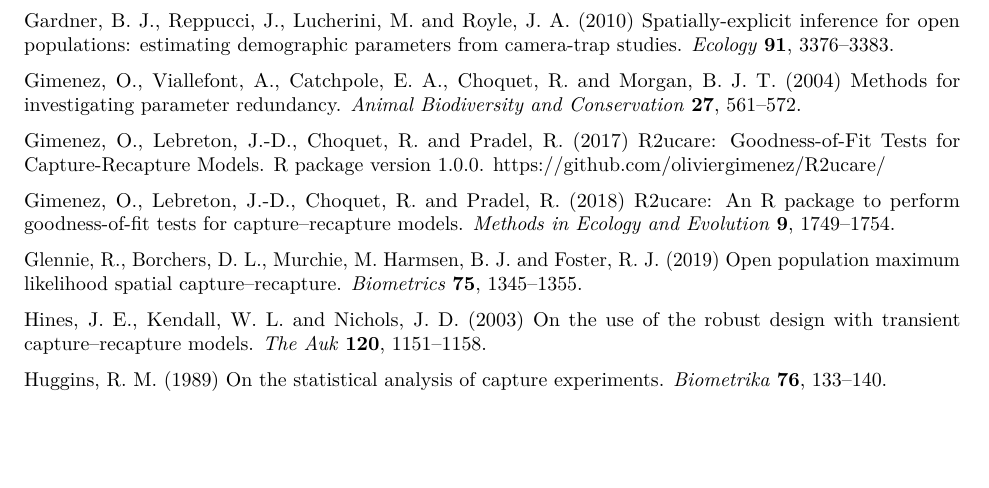
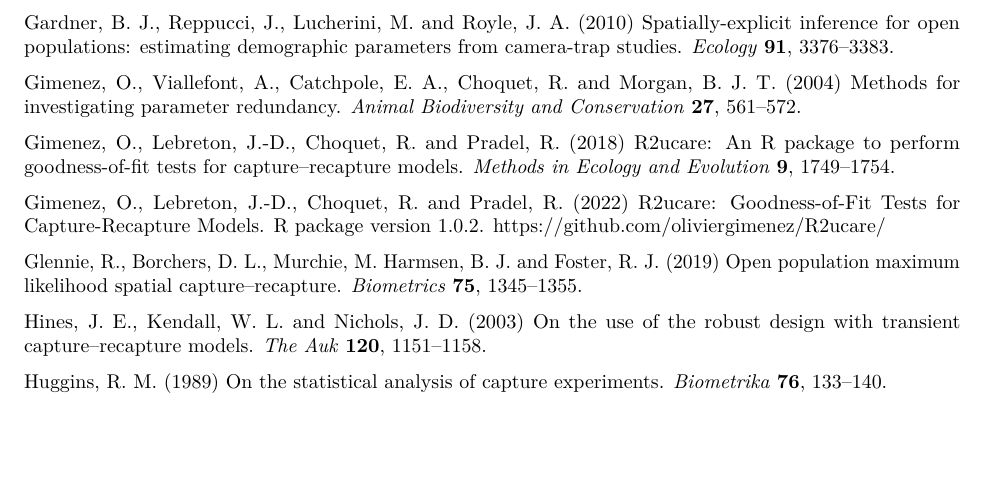
Before and after one commit to MurrayEfford/openCR, an R Markdown document (vignettes/openCR-vignette.Rmd): part of page 28 of 32, cut so that both start at the same text. Rendered offline with R 4.5, knitr and Pandoc, then LaTeX, with nearby package versions; some code elsewhere in the file could not run offline.

Commit message:
trivial edits

```diff
--- a/vignettes/openCR-vignette.Rmd
+++ b/vignettes/openCR-vignette.Rmd
@@ -1026,13 +1026,13 @@ Gimenez, O., Viallefont, A., Catchpole, E. A., Choquet, R. and Morgan,
   redundancy. *Animal Biodiversity and Conservation* **27**,
   561--572.
 
-Gimenez, O., Lebreton, J.-D., Choquet, R. and Pradel, R. (2017) R2ucare:
-  Goodness-of-Fit Tests for Capture-Recapture Models. R package version 1.0.0.
-  https://github.com/oliviergimenez/R2ucare/
-
 Gimenez, O., Lebreton, J.-D., Choquet, R. and Pradel, R. (2018) R2ucare:
   An R package to perform goodness-of-fit tests for capture--recapture models.
   *Methods in Ecology and Evolution* **9**, 1749--1754.
+
+Gimenez, O., Lebreton, J.-D., Choquet, R. and Pradel, R. (2022) R2ucare:
+  Goodness-of-Fit Tests for Capture-Recapture Models. R package version 1.0.2.
+  https://github.com/oliviergimenez/R2ucare/
 
 Glennie, R., Borchers, D. L., Murchie, M. Harmsen, B. J. and Foster, R. J. (2019)
   Open population maximum likelihood spatial capture--recapture. *Biometrics* **75**, 1345--1355.
```
Also changed, not shown: 2 other files.
